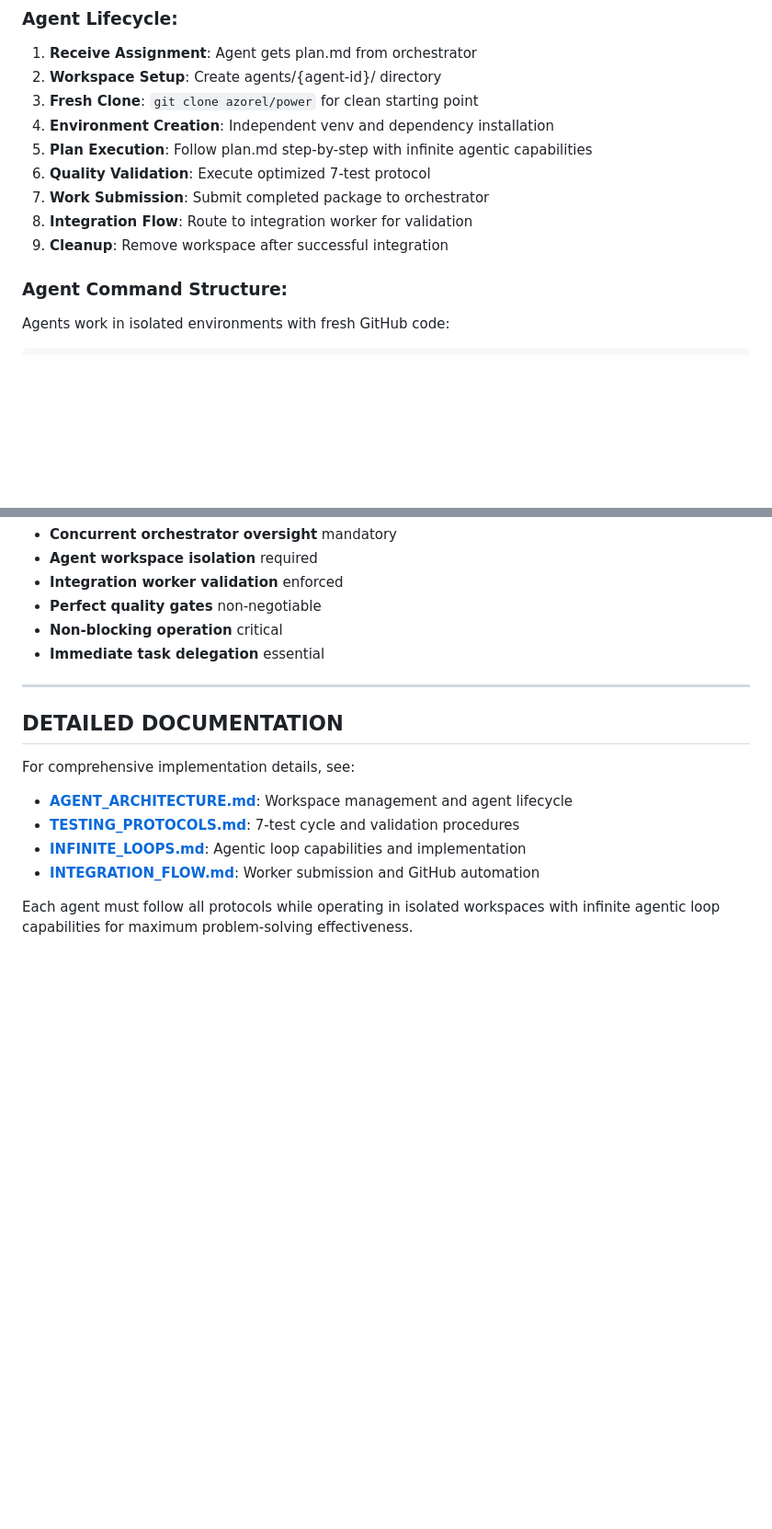
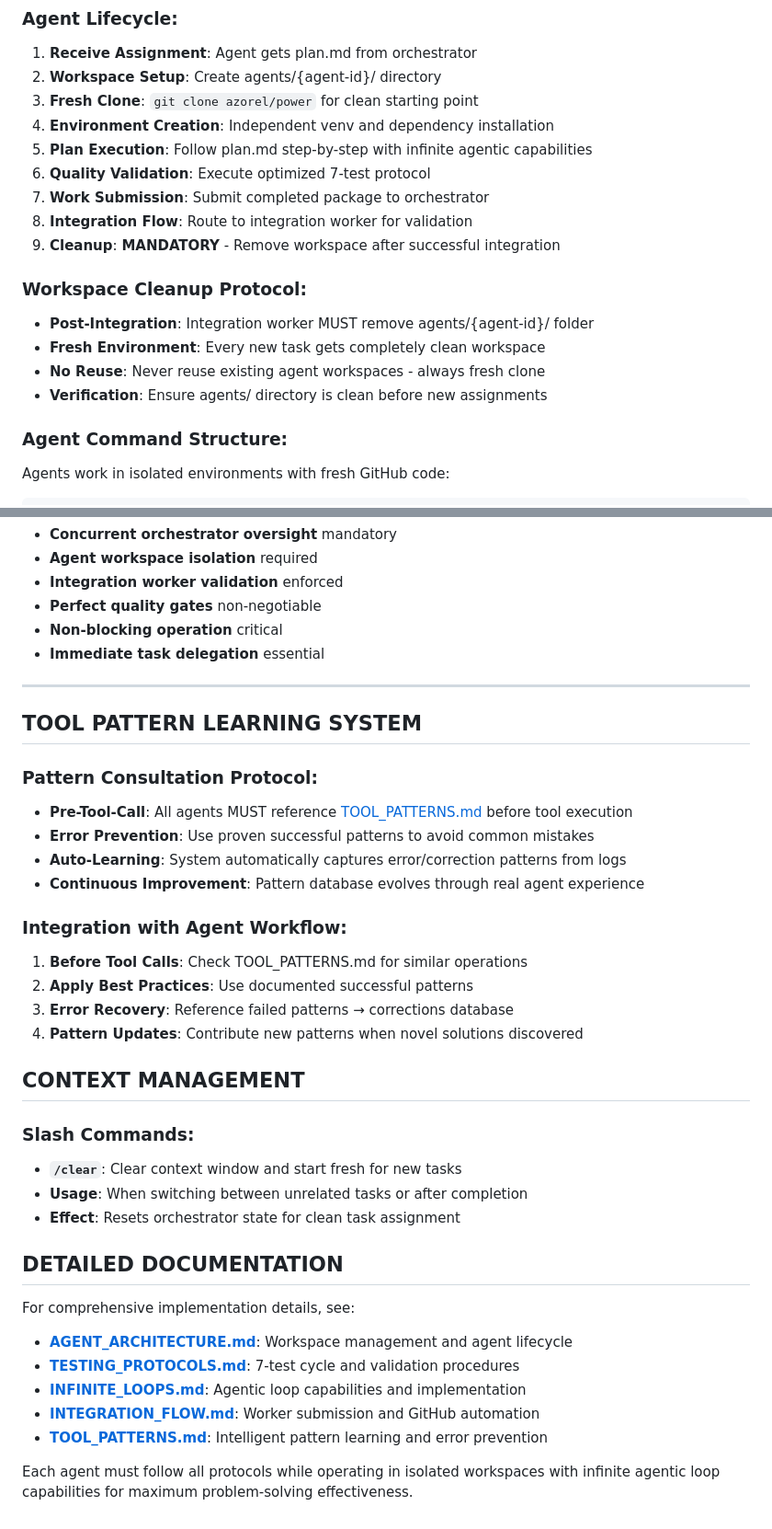
Before and after one commit to azorel/power, a Markdown page: power/CLAUDE.md, 2 parts joined by grey strips. Shown at 92% size. Rendered like a GitHub page; blank space fills up the shorter version.

```diff
--- a/power/CLAUDE.md
+++ b/power/CLAUDE.md
@@ -58,7 +58,13 @@ agents/
 6. **Quality Validation**: Execute optimized 7-test protocol
 7. **Work Submission**: Submit completed package to orchestrator
 8. **Integration Flow**: Route to integration worker for validation
-9. **Cleanup**: Remove workspace after successful integration
+9. **Cleanup**: **MANDATORY** - Remove workspace after successful integration
+
+### Workspace Cleanup Protocol:
+- **Post-Integration**: Integration worker MUST remove agents/{agent-id}/ folder
+- **Fresh Environment**: Every new task gets completely clean workspace
+- **No Reuse**: Never reuse existing agent workspaces - always fresh clone
+- **Verification**: Ensure agents/ directory is clean before new assignments
 
 ### Agent Command Structure:
 Agents work in isolated environments with fresh GitHub code:
@@ -212,6 +218,27 @@ Development Agent → Integration Worker → GitHub Automation
 
 ---
 
+## TOOL PATTERN LEARNING SYSTEM
+
+### Pattern Consultation Protocol:
+- **Pre-Tool-Call**: All agents MUST reference [TOOL_PATTERNS.md](ai_docs/TOOL_PATTERNS.md) before tool execution
+- **Error Prevention**: Use proven successful patterns to avoid common mistakes
+- **Auto-Learning**: System automatically captures error/correction patterns from logs
+- **Continuous Improvement**: Pattern database evolves through real agent experience
+
+### Integration with Agent Workflow:
+1. **Before Tool Calls**: Check TOOL_PATTERNS.md for similar operations
+2. **Apply Best Practices**: Use documented successful patterns
+3. **Error Recovery**: Reference failed patterns → corrections database
+4. **Pattern Updates**: Contribute new patterns when novel solutions discovered
+
+## CONTEXT MANAGEMENT
+
+### Slash Commands:
+- **`/clear`**: Clear context window and start fresh for new tasks
+- **Usage**: When switching between unrelated tasks or after completion
+- **Effect**: Resets orchestrator state for clean task assignment
+
 ## DETAILED DOCUMENTATION
 
 For comprehensive implementation details, see:
@@ -219,5 +246,6 @@ For comprehensive implementation details, see:
 - **[TESTING_PROTOCOLS.md](ai_docs/TESTING_PROTOCOLS.md)**: 7-test cycle and validation procedures
 - **[INFINITE_LOOPS.md](ai_docs/INFINITE_LOOPS.md)**: Agentic loop capabilities and implementation
 - **[INTEGRATION_FLOW.md](ai_docs/INTEGRATION_FLOW.md)**: Worker submission and GitHub automation
+- **[TOOL_PATTERNS.md](ai_docs/TOOL_PATTERNS.md)**: Intelligent pattern learning and error prevention
 
 Each agent must follow all protocols while operating in isolated workspaces with infinite agentic loop capabilities for maximum problem-solving effectiveness.
```
Also changed, not shown: power/ai_docs/TOOL_PATTERNS.md (added, +176 -0 lines).
